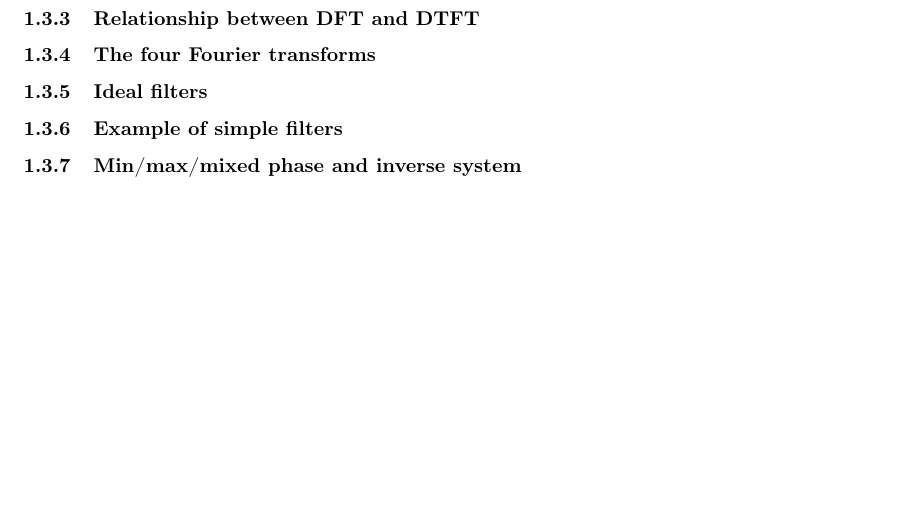
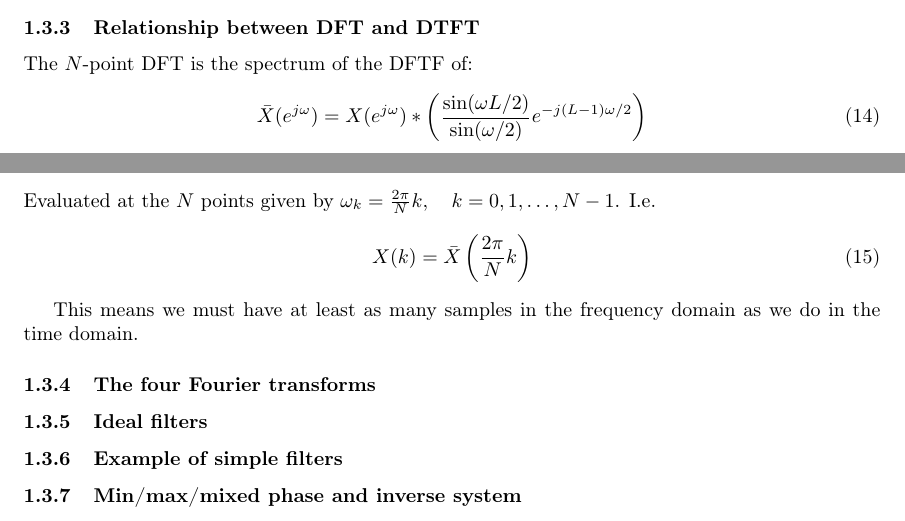
Before and after one commit to danielbuubble/IN3190_summary, a LaTeX document (IN3190_summary.tex): part of page 10 of 21 before the commit and two parts of pages 9 and 10 of 21 after it, the two joined at a grey line, cut so that both start at the same text, the shorter picture padded with empty space. Compiled offline with pdfLaTeX.

Commit message:
PUUUUUUUUUSH

```diff
--- a/IN3190_summary.tex
+++ b/IN3190_summary.tex
@@ -327,7 +327,19 @@ If $X(z)$ and $Y(z)$ are the Z-transforms of $x[n]$ and $y[n]$, respectively, th
 \end{align}
 
 \subsubsection{Relationship between DFT and DTFT}
+
+The $N$-point DFT is the spectrum of the DFTF of:
+\begin{equation}
+    \bar{X}(e^{j\omega}) =X(e^{j\omega}) \ast \left( \frac{\sin (\omega L / 2)}{\sin (\omega/2)}e^{-j(L-1)\omega/2} \right)
+\end{equation}
+Evaluated at the $N$ points given by $\omega_k = \frac{2\pi}{N}k, \quad k=0,1,\ldots,N-1$. I.e.
+\begin{equation}
+    X(k) = \bar{X}\left( \frac{2\pi}{N}k \right)
+\end{equation}
+
+This means we must have at least as many samples in the frequency domain as we do in the time domain.
 \subsubsection{The four Fourier transforms}
+
 \subsubsection{Ideal filters}
 \subsubsection{Example of simple filters}
 \subsubsection{Min/max/mixed phase and inverse system}
```
Also changed, not shown: out/IN3190_summary.pdf.
